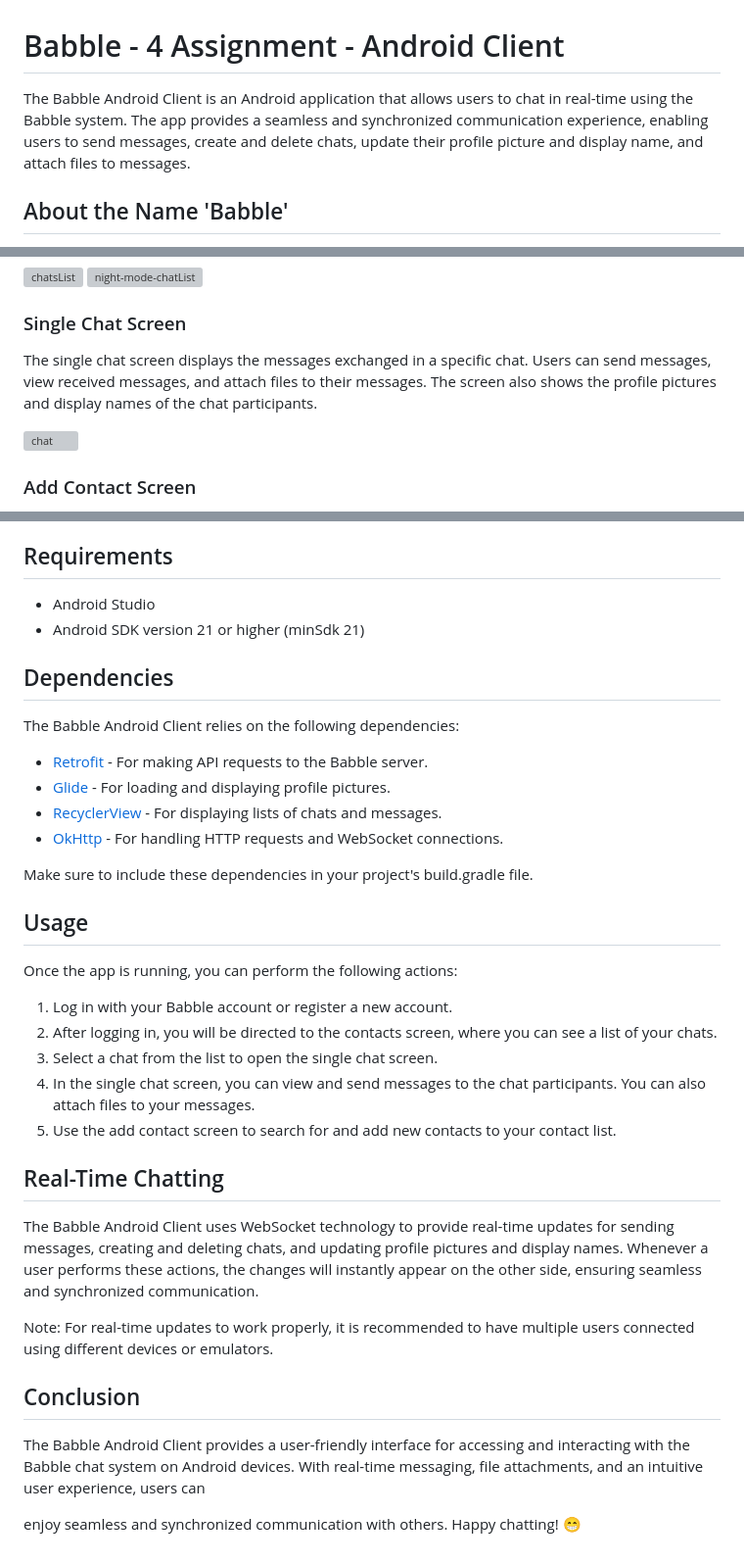
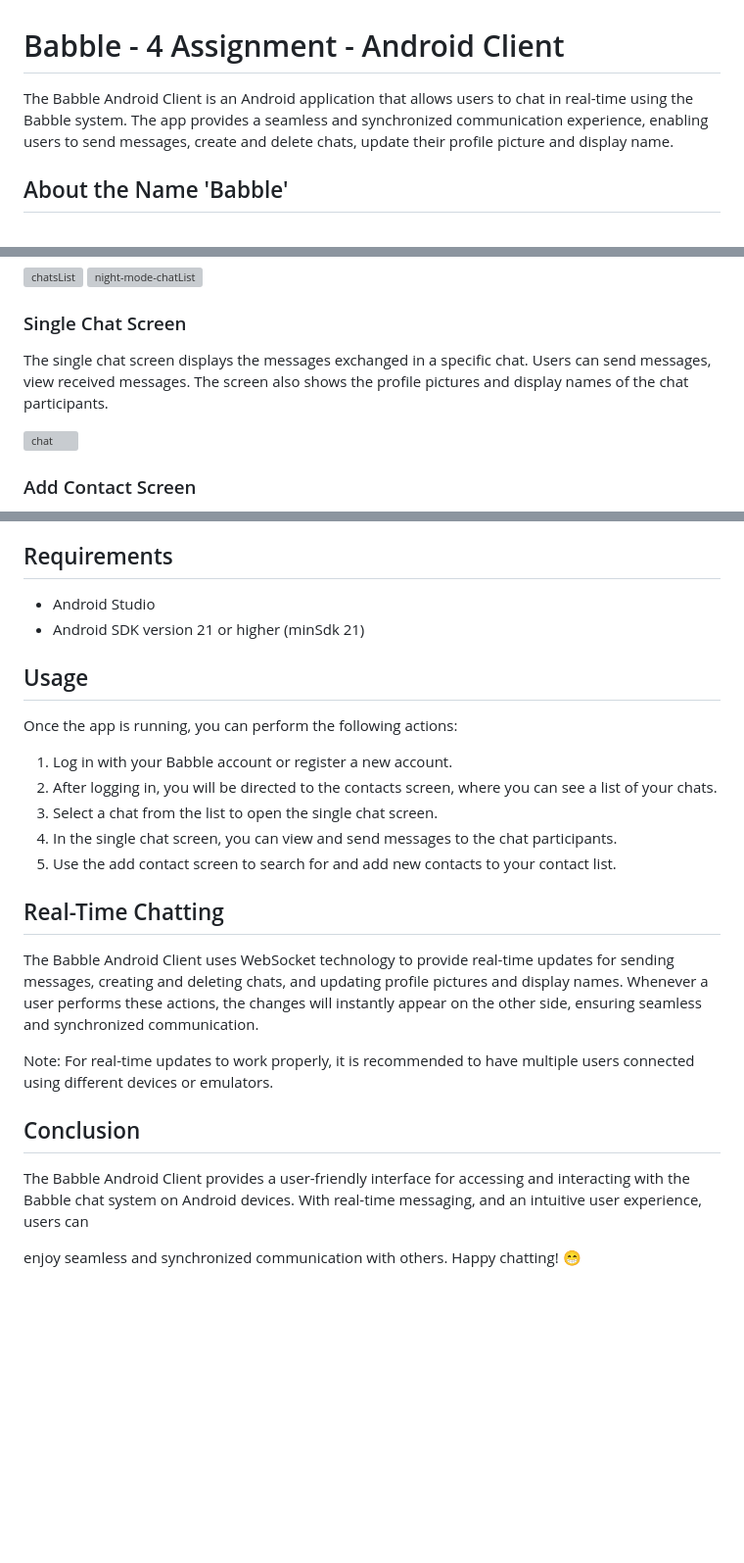
Before and after one commit to arielverbin/Babble, a Markdown page: README.md, 3 parts joined by grey strips. Shown: that part at 98% size. Drawn GitHub-style; blank space fills up the shorter version; grey boxes are pictures that could not be loaded.

```diff
--- a/README.md
+++ b/README.md
@@ -1,6 +1,6 @@
 # Babble - 4 Assignment - Android Client
 
-The Babble Android Client is an Android application that allows users to chat in real-time using the Babble system. The app provides a seamless and synchronized communication experience, enabling users to send messages, create and delete chats, update their profile picture and display name, and attach files to messages.
+The Babble Android Client is an Android application that allows users to chat in real-time using the Babble system. The app provides a seamless and synchronized communication experience, enabling users to send messages, create and delete chats, update their profile picture and display name.
 ## About the Name 'Babble'
 
 The name "Babble" reflects the concept of talking rapidly and continuously in a foolish, excited, or incomprehensible way. It also resonates with the playful nature of bubbles, which inspired the choice of logo for the website.
@@ -32,7 +32,8 @@ The contacts screen displays a list of chats that the user is a part of. Each ch
 
 ### Single Chat Screen
 
-The single chat screen displays the messages exchanged in a specific chat. Users can send messages, view received messages, and attach files to their messages. The screen also shows the profile pictures and display names of the chat participants.
+The single chat screen displays the messages exchanged in a specific chat. Users can send messages, view received messages.
+The screen also shows the profile pictures and display names of the chat participants.
 
 ![chat](https://github.com/arielverbin/Babble/assets/106393592/d99b7db7-c543-4a2a-b969-f8d8fbca1bc7)
 
@@ -75,17 +76,6 @@ To run the Babble Android Client, follow these steps:
 - Android Studio
 - Android SDK version 21 or higher (minSdk 21)
 
-## Dependencies
-
-The Babble Android Client relies on the following dependencies:
-
-- [Retrofit](https://square.github.io/retrofit/) - For making API requests to the Babble server.
-- [Glide](https://github.com/bumptech/glide) - For loading and displaying profile pictures.
-- [RecyclerView](https://developer.android.com/guide/topics/ui/layout/recyclerview) - For displaying lists of chats and messages.
-- [OkHttp](https://square.github.io/okhttp/) - For handling HTTP requests and WebSocket connections.
-
-Make sure to include these dependencies in your project's build.gradle file.
-
 ## Usage
 
 Once the app is running, you can perform the following actions:
@@ -93,7 +83,7 @@ Once the app is running, you can perform the following actions:
 1. Log in with your Babble account or register a new account.
 2. After logging in, you will be directed to the contacts screen, where you can see a list of your chats.
 3. Select a chat from the list to open the single chat screen.
-4. In the single chat screen, you can view and send messages to the chat participants. You can also attach files to your messages.
+4. In the single chat screen, you can view and send messages to the chat participants.
 5. Use the add contact screen to search for and add new contacts to your contact list.
 
 ## Real-Time Chatting
@@ -104,6 +94,6 @@ Note: For real-time updates to work properly, it is recommended to have multiple
 
 ## Conclusion
 
-The Babble Android Client provides a user-friendly interface for accessing and interacting with the Babble chat system on Android devices. With real-time messaging, file attachments, and an intuitive user experience, users can
+The Babble Android Client provides a user-friendly interface for accessing and interacting with the Babble chat system on Android devices. With real-time messaging, and an intuitive user experience, users can
 
 enjoy seamless and synchronized communication with others. Happy chatting! 😁
```
